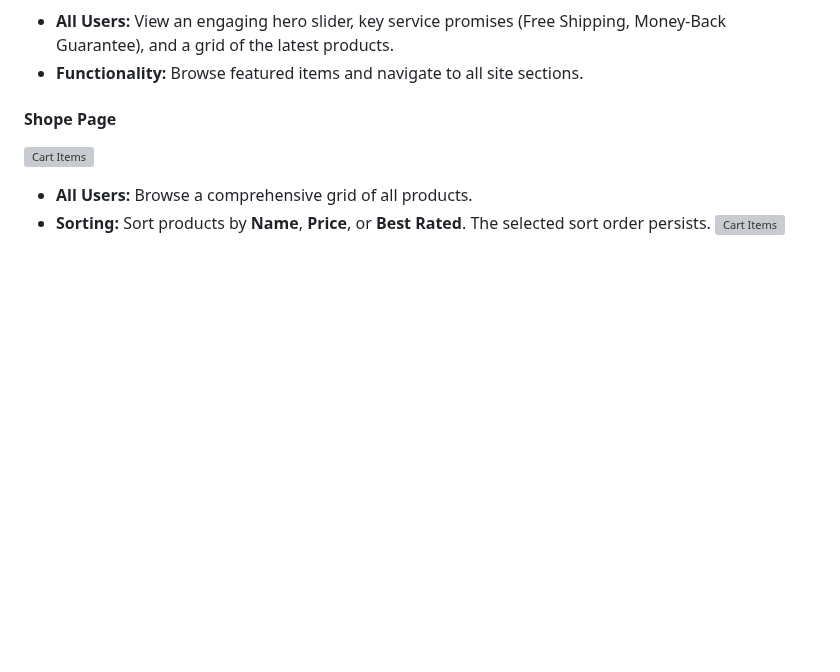
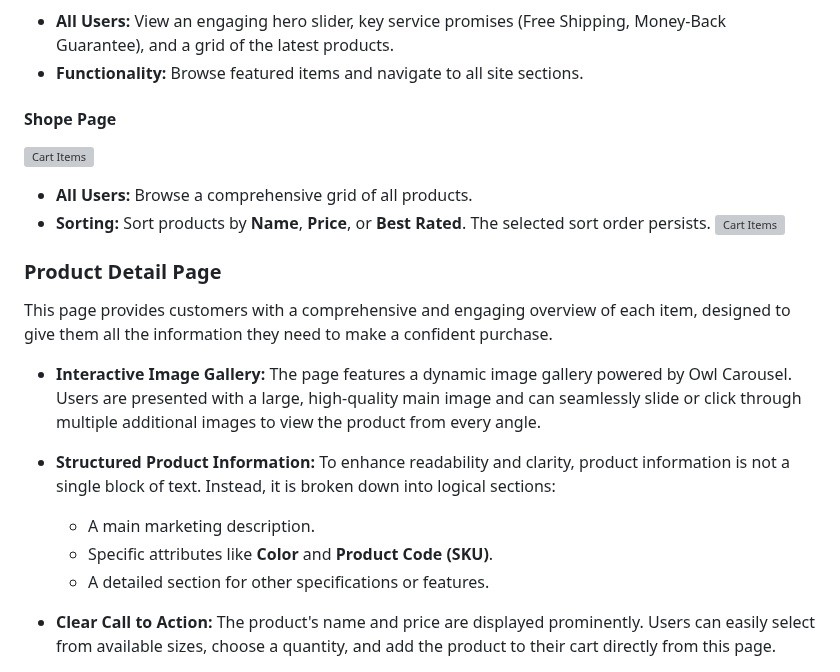
Before and after one commit to htadicha/ecommerce, a Markdown page: README.md, the part around one of its changes. GitHub-like rendering; blank space fills up the shorter version; grey boxes are pictures that could not be loaded.

```diff
--- a/README.md
+++ b/README.md
@@ -89,3 +89,17 @@ GreatCart provides a feature-rich experience tailored to different user roles, e
 - **All Users:** Browse a comprehensive grid of all products.
 - **Sorting:** Sort products by **Name**, **Price**, or **Best Rated**. The selected sort order persists.
 ![Cart Items](./static/readmeimg/sortby.png)
+
+### Product Detail Page
+
+This page provides customers with a comprehensive and engaging overview of each item, designed to give them all the information they need to make a confident purchase.
+
+* **Interactive Image Gallery:** The page features a dynamic image gallery powered by Owl Carousel. Users are presented with a large, high-quality main image and can seamlessly slide or click through multiple additional images to view the product from every angle.
+
+* **Structured Product Information:** To enhance readability and clarity, product information is not a single block of text. Instead, it is broken down into logical sections:
+    * A main marketing description.
+    * Specific attributes like **Color** and **Product Code (SKU)**.
+    * A detailed section for other specifications or features.
+
+* **Clear Call to Action:** The product's name and price are displayed prominently. Users can easily select from available sizes, choose a quantity, and add the product to their cart directly from this page.
+
```
Also changed, not shown: other parts of README.md (+1 -0 lines).
